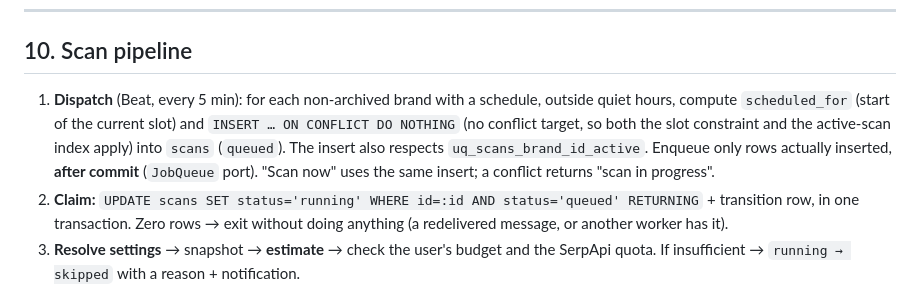
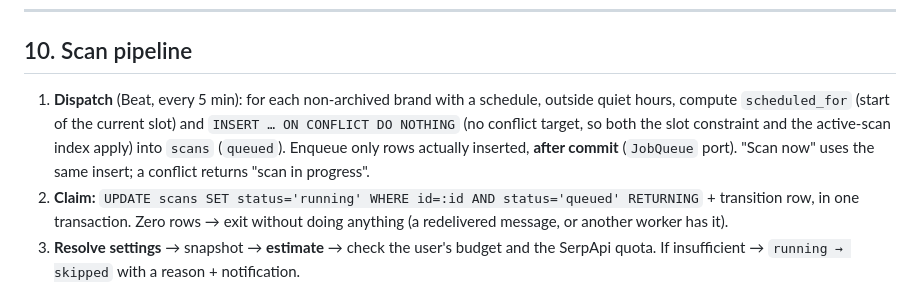
Before and after one commit to aniketmaithani/serpsense, a Markdown page: BUILD_PLAN.md, the part around the change. Rendered like a GitHub page.

Commit message:
docs(plan): drop a repeated sentence about the active-scan index (#21)

```diff
--- a/BUILD_PLAN.md
+++ b/BUILD_PLAN.md
@@ -266,7 +266,7 @@ Rules: ADR-0009. Highlights: HMAC-hashed codes, 10-min expiry, single use, 5 att
 
 ## 10. Scan pipeline
 
-1. **Dispatch** (Beat, every 5 min): for each non-archived brand with a schedule, outside quiet hours, compute `scheduled_for` (start of the current slot) and `INSERT … ON CONFLICT DO NOTHING` (no conflict target, so both the slot constraint and the active-scan index apply) into `scans` (`queued`). The insert also respects `uq_scans_brand_id_active`. Enqueue only rows actually inserted, **after commit** (`JobQueue` port). "Scan now" uses the same insert; a conflict returns "scan in progress".
+1. **Dispatch** (Beat, every 5 min): for each non-archived brand with a schedule, outside quiet hours, compute `scheduled_for` (start of the current slot) and `INSERT … ON CONFLICT DO NOTHING` (no conflict target, so both the slot constraint and the active-scan index apply) into `scans` (`queued`). Enqueue only rows actually inserted, **after commit** (`JobQueue` port). "Scan now" uses the same insert; a conflict returns "scan in progress".
 2. **Claim:** `UPDATE scans SET status='running' WHERE id=:id AND status='queued' RETURNING` + transition row, in one transaction. Zero rows → exit without doing anything (a redelivered message, or another worker has it).
 3. **Resolve settings** → snapshot → **estimate** → check the user's budget and the SerpApi quota. If insufficient → `running → skipped` with a reason + notification.
 4. **Collect** with limited concurrency through the SerpApi client (cache → retry → circuit breaker → `serp_calls` row → redaction → `raw_responses`). Each surface records a `scan_surface_results` row.
```
